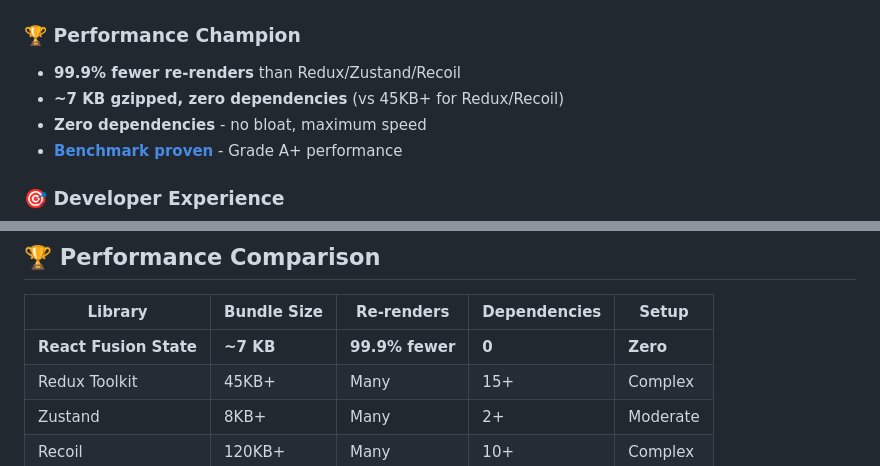
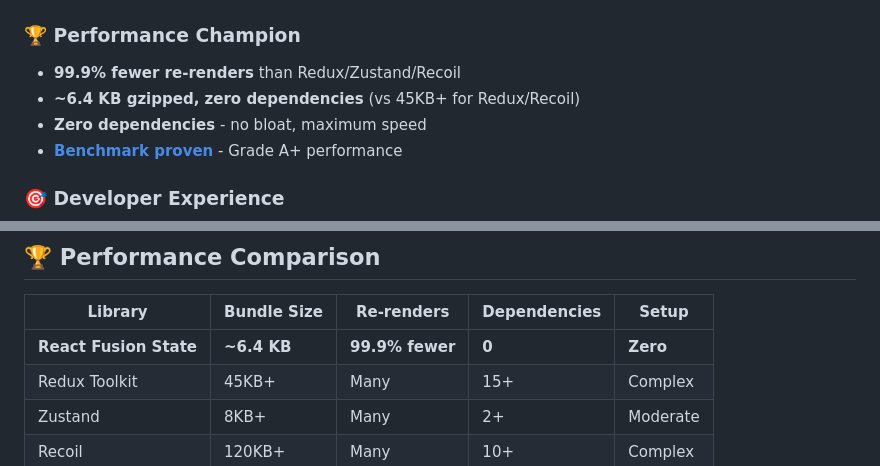
Before and after one commit to jgerard72/react-fusion-state, a Markdown page: README.md, 2 parts joined by grey strips. Drawn GitHub-style.

Commit message:
docs(readme): swap badge.fury.io for shields.io npm badge and update bundle size
- badge.fury.io has aggressive caching (6-24h) showing stale 1.0.1 — shields.io
  refreshes every 5 min and points directly to the npm package page (better UX)
- Update bundle size claims from ~7 KB to ~6.4 KB (matches bundlephobia's actual
  measurement: 22.96 kB raw / 6.41 kB gzip for v1.1.4)

Co-authored-by: Cursor <cursoragent@cursor.com>

```diff
--- a/README.md
+++ b/README.md
@@ -100,7 +100,7 @@ function UserProfile() {
 
 ### 🏆 **Performance Champion**
 - **99.9% fewer re-renders** than Redux/Zustand/Recoil
-- **~7 KB gzipped, zero dependencies** (vs 45KB+ for Redux/Recoil)
+- **~6.4 KB gzipped, zero dependencies** (vs 45KB+ for Redux/Recoil)
 - **Zero dependencies** - no bloat, maximum speed
 - [**Benchmark proven**](PERFORMANCE_BENCHMARK_RESULTS.md) - Grade A+ performance
 
@@ -201,7 +201,7 @@ open demo/demo-persistence.html
 
 | Library | Bundle Size | Re-renders | Dependencies | Setup |
 |---------|-------------|------------|--------------|--------|
-| **React Fusion State** | **~7 KB** | **99.9% fewer** | **0** | **Zero** |
+| **React Fusion State** | **~6.4 KB** | **99.9% fewer** | **0** | **Zero** |
 | Redux Toolkit | 45KB+ | Many | 15+ | Complex |
 | Zustand | 8KB+ | Many | 2+ | Moderate |
 | Recoil | 120KB+ | Many | 10+ | Complex |
```
Also changed, not shown: other parts of README.md (+1 -1 lines).
